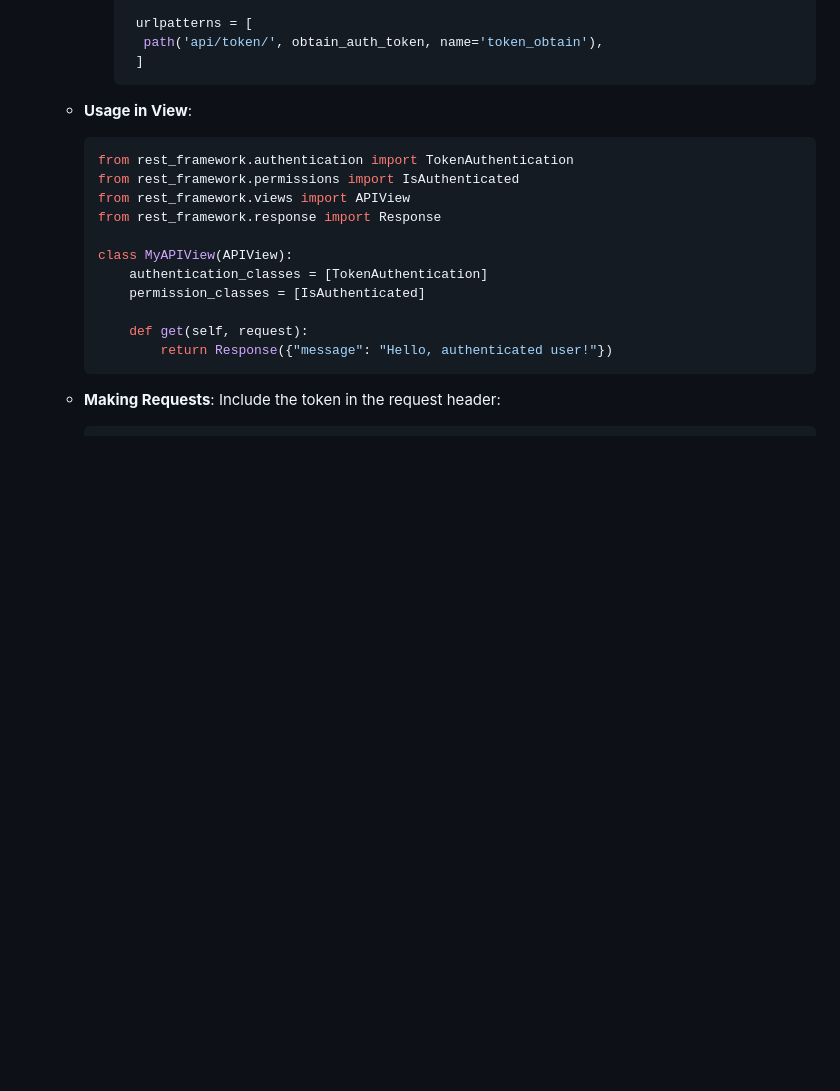
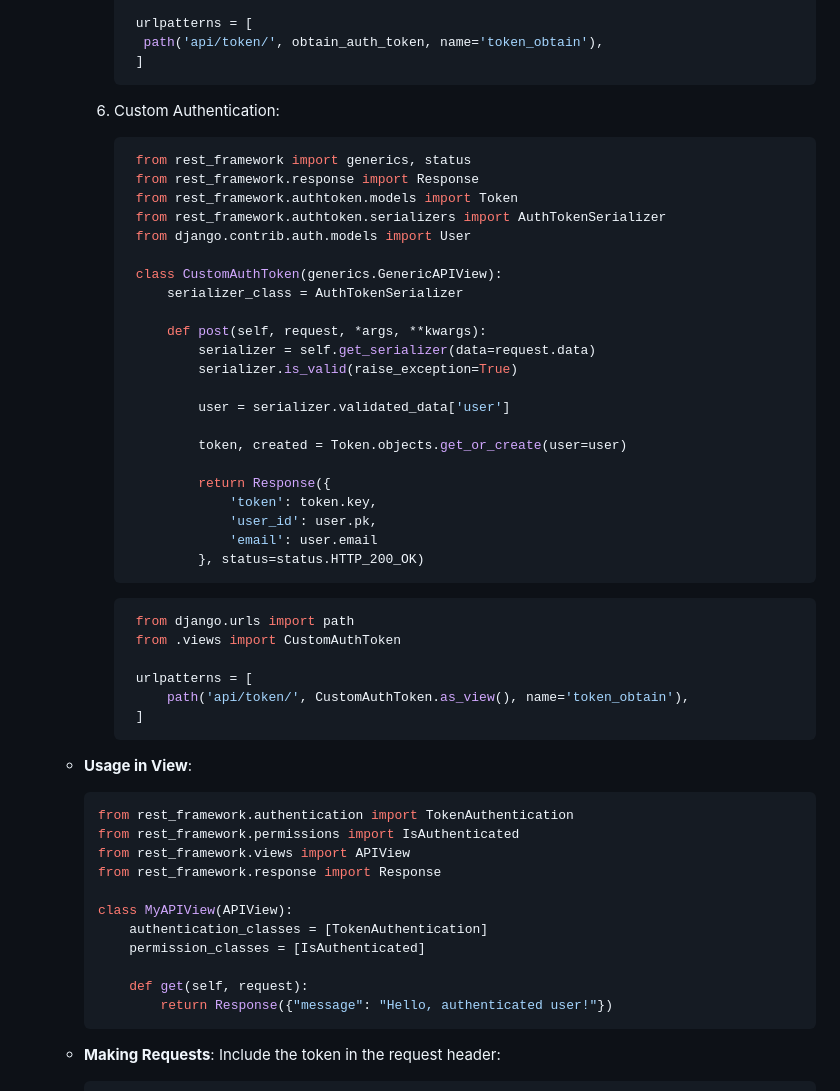
Before and after one commit to BTU-Women-AI-Python-course/Btu_Python_Lecture_18, a Markdown page: authentication.md, the part around the change. Drawn GitHub-style; blank space fills up the shorter version.

````diff
--- a/authentication.md
+++ b/authentication.md
@@ -59,7 +59,40 @@ various authentication classes out of the box, which can be easily configured to
           path('api/token/', obtain_auth_token, name='token_obtain'),
          ]
         ```
+     6. Custom Authentication:
 
+        ```python
+         from rest_framework import generics, status
+         from rest_framework.response import Response
+         from rest_framework.authtoken.models import Token
+         from rest_framework.authtoken.serializers import AuthTokenSerializer
+         from django.contrib.auth.models import User
+
+         class CustomAuthToken(generics.GenericAPIView):
+             serializer_class = AuthTokenSerializer
+
+             def post(self, request, *args, **kwargs):
+                 serializer = self.get_serializer(data=request.data)
+                 serializer.is_valid(raise_exception=True)
+
+                 user = serializer.validated_data['user']
+
+                 token, created = Token.objects.get_or_create(user=user)
+
+                 return Response({
+                     'token': token.key,
+                     'user_id': user.pk,
+                     'email': user.email
+                 }, status=status.HTTP_200_OK)
+        ```
+        ```python
+         from django.urls import path
+         from .views import CustomAuthToken
+
+         urlpatterns = [
+             path('api/token/', CustomAuthToken.as_view(), name='token_obtain'),
+         ]
+        ```
 
    - **Usage in View**:
      ```python
````
